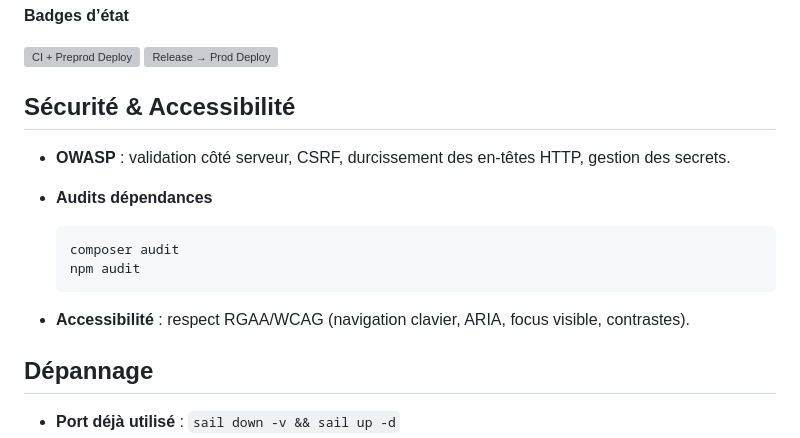
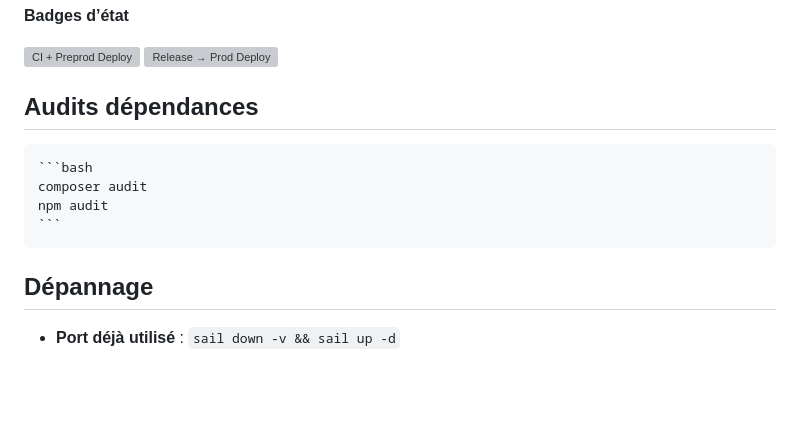
Before and after one commit to QuentinSAIL/elix, a Markdown page: README.md, the part around the change. GitHub-like rendering; blank space fills up the shorter version; grey boxes are pictures that could not be loaded.

````diff
--- a/README.md
+++ b/README.md
@@ -142,18 +142,12 @@ sail artisan test (--coverage)
 
 
 
-## Sécurité & Accessibilité
-
--   **OWASP** : validation côté serveur, CSRF, durcissement des en-têtes HTTP, gestion des secrets.
-
--   **Audits dépendances**
+## Audits dépendances
 
     ```bash
     composer audit
     npm audit
     ```
-
--   **Accessibilité** : respect RGAA/WCAG (navigation clavier, ARIA, focus visible, contrastes).
 
 
 
````
